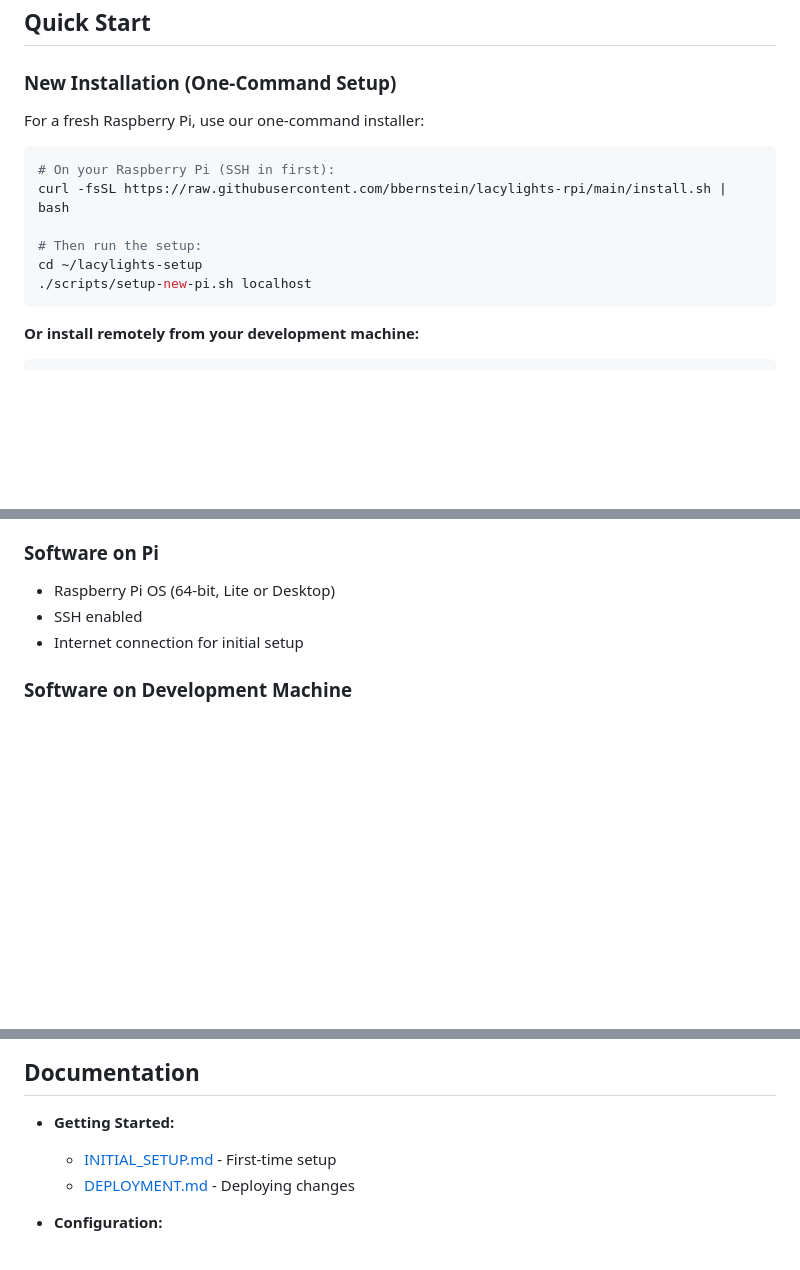
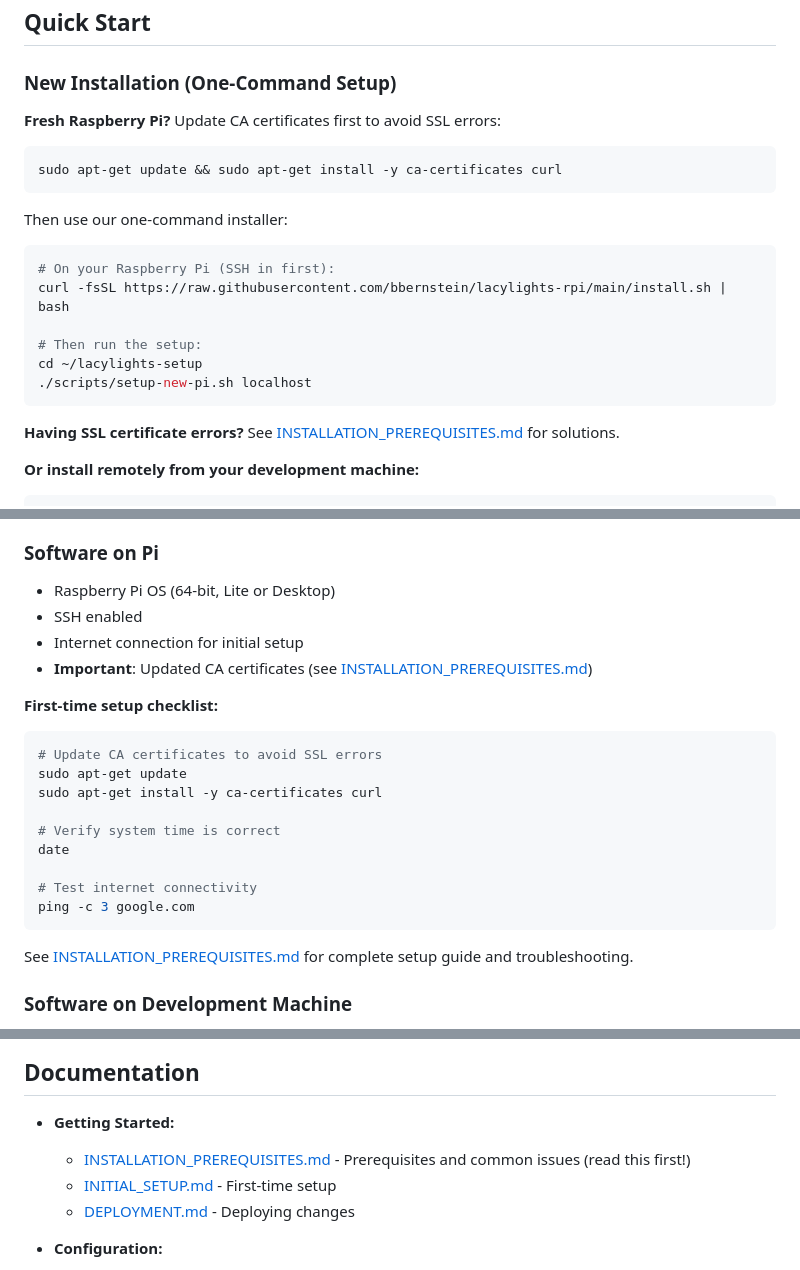
Before and after one commit to bbernstein/lacylights-rpi, a Markdown page: README.md, 3 parts joined by grey strips. GitHub-like rendering; blank space fills up the shorter version.

````diff
--- a/README.md
+++ b/README.md
@@ -19,7 +19,12 @@ LacyLights is a complete stage lighting control system with:
 
 ### New Installation (One-Command Setup)
 
-For a fresh Raspberry Pi, use our one-command installer:
+**Fresh Raspberry Pi?** Update CA certificates first to avoid SSL errors:
+```bash
+sudo apt-get update && sudo apt-get install -y ca-certificates curl
+```
+
+Then use our one-command installer:
 
 ```bash
 # On your Raspberry Pi (SSH in first):
@@ -29,6 +34,8 @@ curl -fsSL https://raw.githubusercontent.com/bbernstein/lacylights-rpi/main/inst
 cd ~/lacylights-setup
 ./scripts/setup-new-pi.sh localhost
 ```
+
+**Having SSL certificate errors?** See [INSTALLATION_PREREQUISITES.md](docs/INSTALLATION_PREREQUISITES.md) for solutions.
 
 **Or install remotely from your development machine:**
 
@@ -160,6 +167,22 @@ Complete guides in `docs/`:
 - Raspberry Pi OS (64-bit, Lite or Desktop)
 - SSH enabled
 - Internet connection for initial setup
+- **Important**: Updated CA certificates (see [INSTALLATION_PREREQUISITES.md](docs/INSTALLATION_PREREQUISITES.md))
+
+**First-time setup checklist:**
+```bash
+# Update CA certificates to avoid SSL errors
+sudo apt-get update
+sudo apt-get install -y ca-certificates curl
+
+# Verify system time is correct
+date
+
+# Test internet connectivity
+ping -c 3 google.com
+```
+
+See [INSTALLATION_PREREQUISITES.md](docs/INSTALLATION_PREREQUISITES.md) for complete setup guide and troubleshooting.
 
 ### Software on Development Machine
 
@@ -522,6 +545,7 @@ See [docs/RELEASES.md](docs/RELEASES.md) for complete release management guide.
 ## Documentation
 
 - **Getting Started:**
+  - [INSTALLATION_PREREQUISITES.md](docs/INSTALLATION_PREREQUISITES.md) - Prerequisites and common issues (read this first!)
   - [INITIAL_SETUP.md](docs/INITIAL_SETUP.md) - First-time setup
   - [DEPLOYMENT.md](docs/DEPLOYMENT.md) - Deploying changes
 
````
